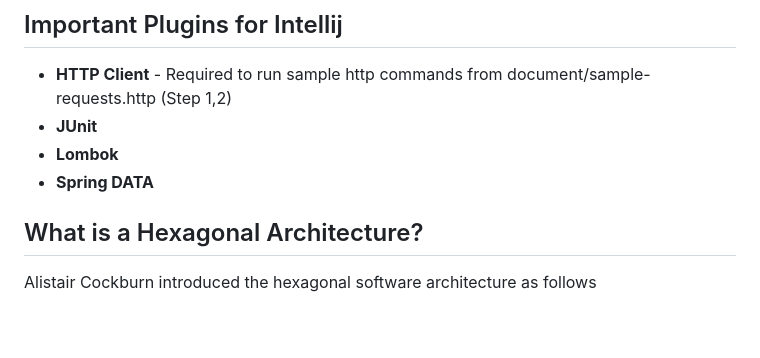
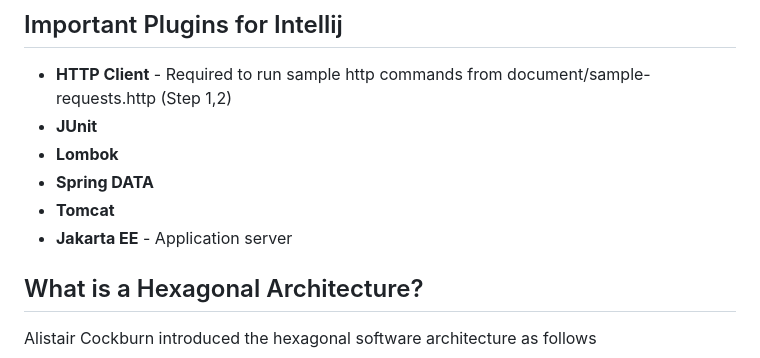
Before and after one commit to amitesh4u/FullStackShoppingApp, a Markdown page: README.md, the part around the change. Rendered like a GitHub page; blank space fills up the shorter version.

Commit message:
Updated Readme for Intellij plugin dependency

```diff
--- a/README.md
+++ b/README.md
@@ -25,6 +25,8 @@ This project contains a simple React 18 web application with Java 21, Spring Boo
 * **JUnit**
 * **Lombok**
 * **Spring DATA**
+* **Tomcat**
+* **Jakarta EE** - Application server
 
 
 ## What is a Hexagonal Architecture?
```
